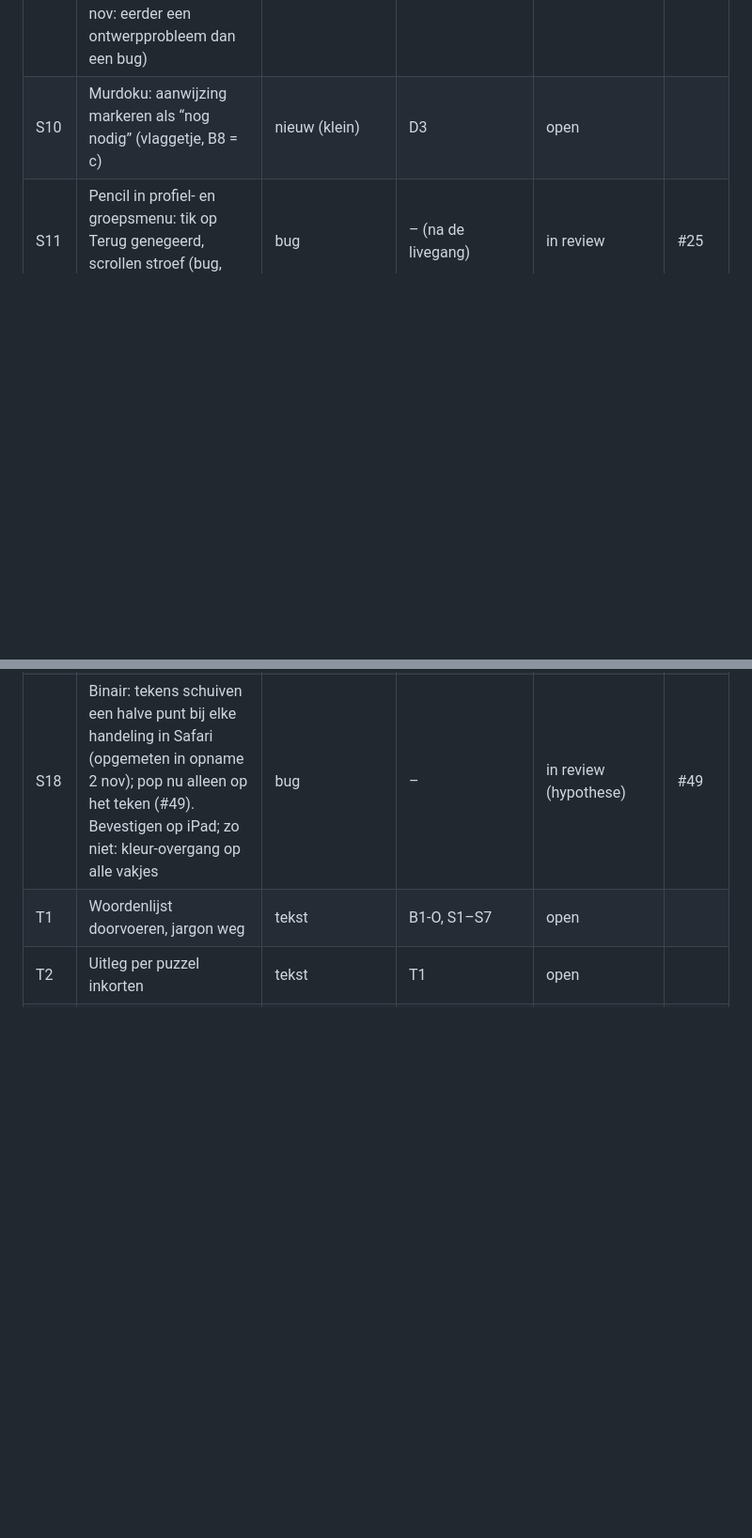
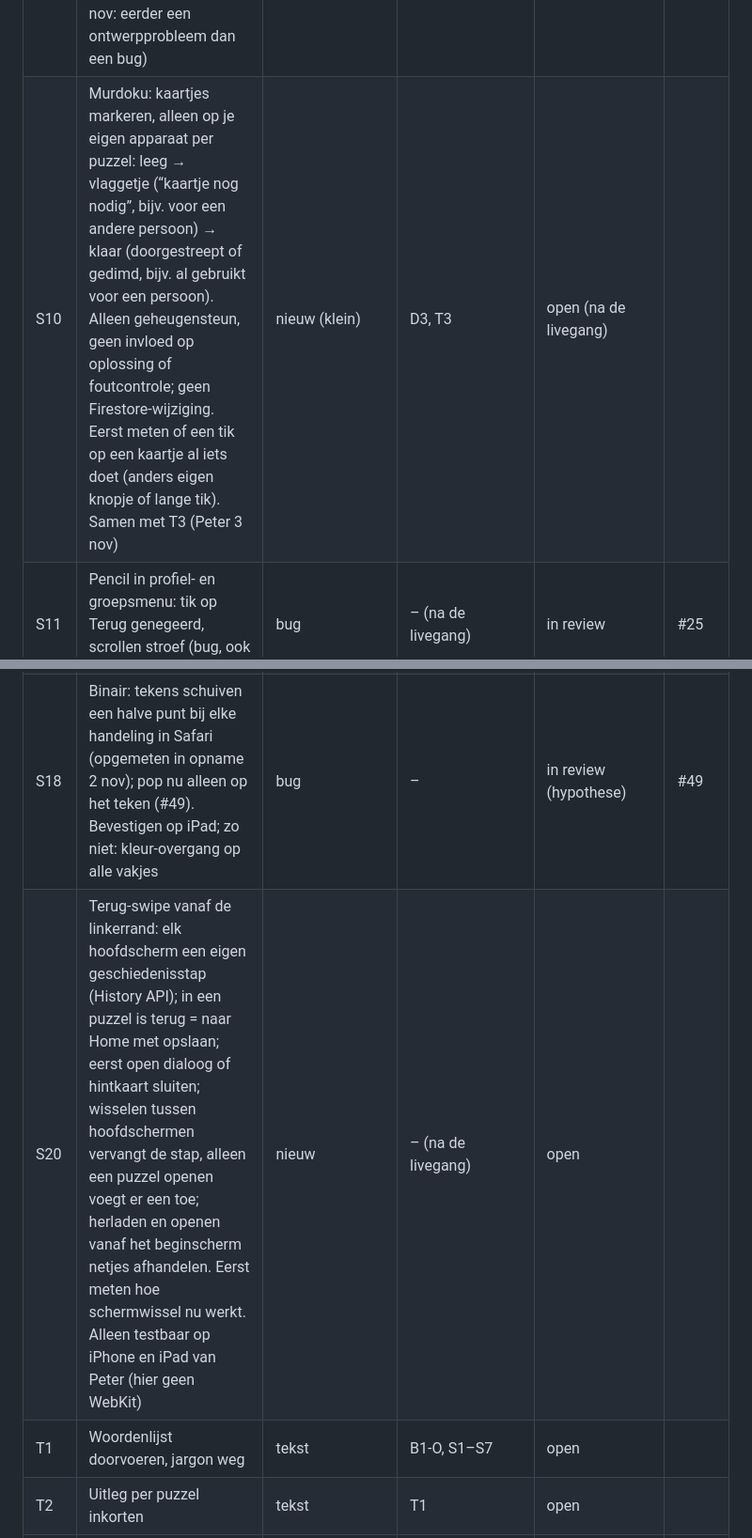
Before and after one commit to Kaasknakker/Gepuzzellig, a Markdown page: docs/VERBETERPLAN.md, 2 parts joined by grey strips. Shown at 94% size. Rendered like a GitHub page; blank space fills up the shorter version.

Commit message:
Verbeterplan: S10 Murdoku-markeringen uitgewerkt, S20 terug-swipe toegevoegd (#70)
Claude-Session: https://claude.ai/code/session_015nfCdm4rxoqHXbMphFsBkA

Co-authored-by: Claude <noreply@anthropic.com>

```diff
--- a/docs/VERBETERPLAN.md
+++ b/docs/VERBETERPLAN.md
@@ -124,7 +124,7 @@ Status: *open* · *bezig* · *in review* · *klaar* · *geschrapt (reden)*
 | S7 | Puzzelmenu en hintpaneel | zichtbaar | D4 | open | |
 | S8 | iPhone-navigatie onderaan (B2) ★ | zichtbaar | S1 | open | |
 | S9 | Foutmarkering: de rode vulling van een fout vakje lijkt op de rode kleur in het kleurennonogram en overschrijft wat je had ingevuld. Nu: de eigen kleur blijft, met arcering, rode rand en “!” (Peter 3 nov: eerder een ontwerpprobleem dan een bug) | ux | – | in review | #63 |
-| S10 | Murdoku: aanwijzing markeren als “nog nodig” (vlaggetje, B8 = c) | nieuw (klein) | D3 | open | |
+| S10 | Murdoku: kaartjes markeren, alleen op je eigen apparaat per puzzel: leeg → vlaggetje (“kaartje nog nodig”, bijv. voor een andere persoon) → klaar (doorgestreept of gedimd, bijv. al gebruikt voor een persoon). Alleen geheugensteun, geen invloed op oplossing of foutcontrole; geen Firestore-wijziging. Eerst meten of een tik op een kaartje al iets doet (anders eigen knopje of lange tik). Samen met T3 (Peter 3 nov) | nieuw (klein) | D3, T3 | open (na de livegang) | |
 | S11 | Pencil in profiel- en groepsmenu: tik op Terug genegeerd, scrollen stroef (bug, ook in main) | bug | – (na de livegang) | in review | #25 |
 | S12 | iPhone-hint in de onderbalk te klein: kaart krijgt alleen de hoogte van de knoppenbalk (`js/layout.js`, `tray`), tekst past er nauwelijks in (ook in main) | bug | – (eerste na de livegang) | in review (Murdoku #45; iPhone alle puzzels #50; knoppen en kruisje #51; iPad #52) | #45, #50, #51, #52 |
 | S13 | iPhone-web-app: bovenrand Home (en volgens Peter 2 nov ook alle menupagina's) vervaagt (in Safari goed, als web-app niet; main wel goed). #29 (statusbalk-regel weg) loste het in de web-app níet op. Volgende verdachte: `#home` als eigen scrollcontainer van `100dvh` bovenop de veilige marge, waardoor de pagina zelf net te hoog wordt en iOS zijn vervaging toont | bug | – (na de livegang) | open | #29 (deel) |
@@ -134,6 +134,7 @@ Status: *open* · *bezig* · *in review* · *klaar* · *geschrapt (reden)*
 | S17 | Online-status tijdens het puzzelen: bij 1 persoon online de naam en de puzzelsoort, vanaf 2 personen “2 online” | nieuw (klein) | Q2 | in review | #68 |
 | S19 | Controleer: oordeel niet meer als banner over het bord; duidelijke groene of rode rand om het bord (±1,5 s), kleine melding met aantal (“Geen fouten tot nu toe ✓” / “3 fouten”), foute vakjes herkenbaar (S9) | ux | S9 | in review | #64 |
 | S18 | Binair: tekens schuiven een halve punt bij elke handeling in Safari (opgemeten in opname 2 nov); pop nu alleen op het teken (#49). Bevestigen op iPad; zo niet: kleur-overgang op alle vakjes | bug | – | in review (hypothese) | #49 |
+| S20 | Terug-swipe vanaf de linkerrand: elk hoofdscherm een eigen geschiedenisstap (History API); in een puzzel is terug = naar Home met opslaan; eerst open dialoog of hintkaart sluiten; wisselen tussen hoofdschermen vervangt de stap, alleen een puzzel openen voegt er een toe; herladen en openen vanaf het beginscherm netjes afhandelen. Eerst meten hoe schermwissel nu werkt. Alleen testbaar op iPhone en iPad van Peter (hier geen WebKit) | nieuw | – (na de livegang) | open | |
 | T1 | Woordenlijst doorvoeren, jargon weg | tekst | B1-O, S1–S7 | open | |
 | T2 | Uitleg per puzzel inkorten | tekst | T1 | open | |
 | T3 | Hints Murdoku herschrijven ★ | tekst | T1 | open | |
```
Also changed, not shown: other parts of docs/VERBETERPLAN.md (+1 -0 lines).
